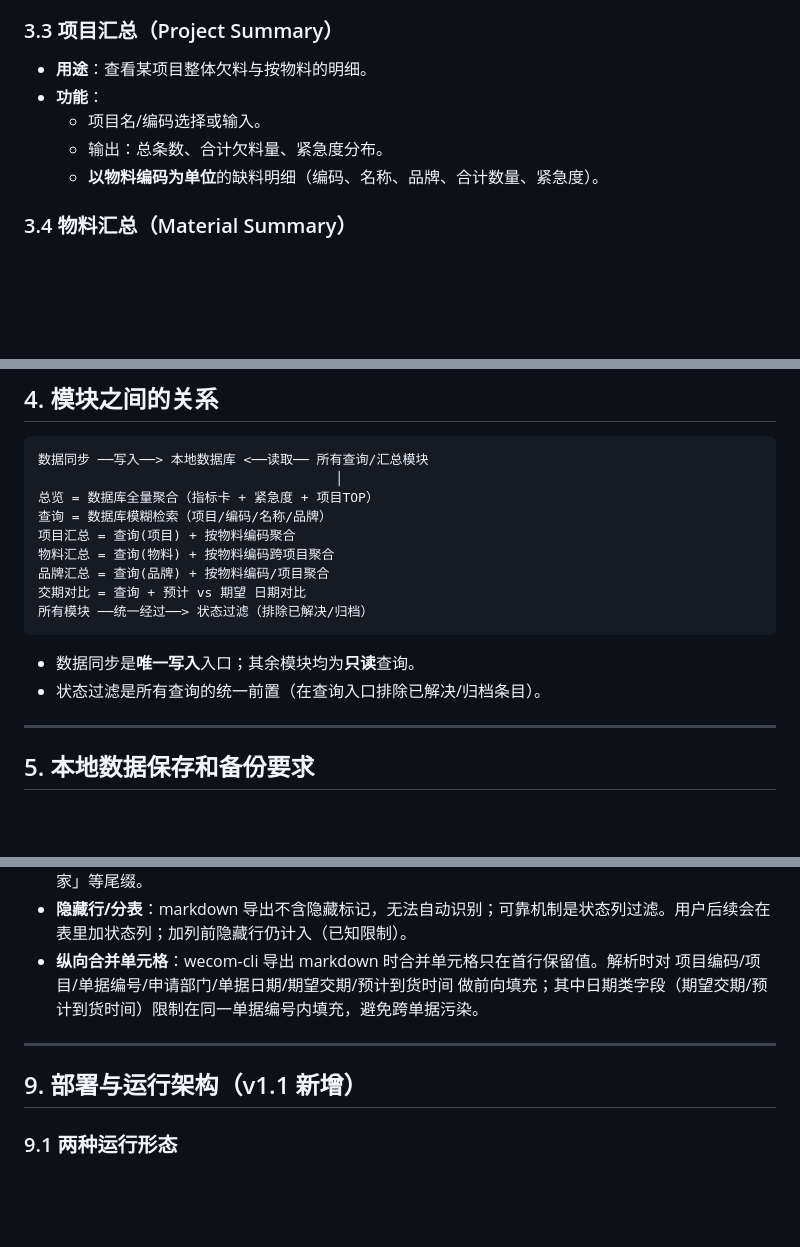
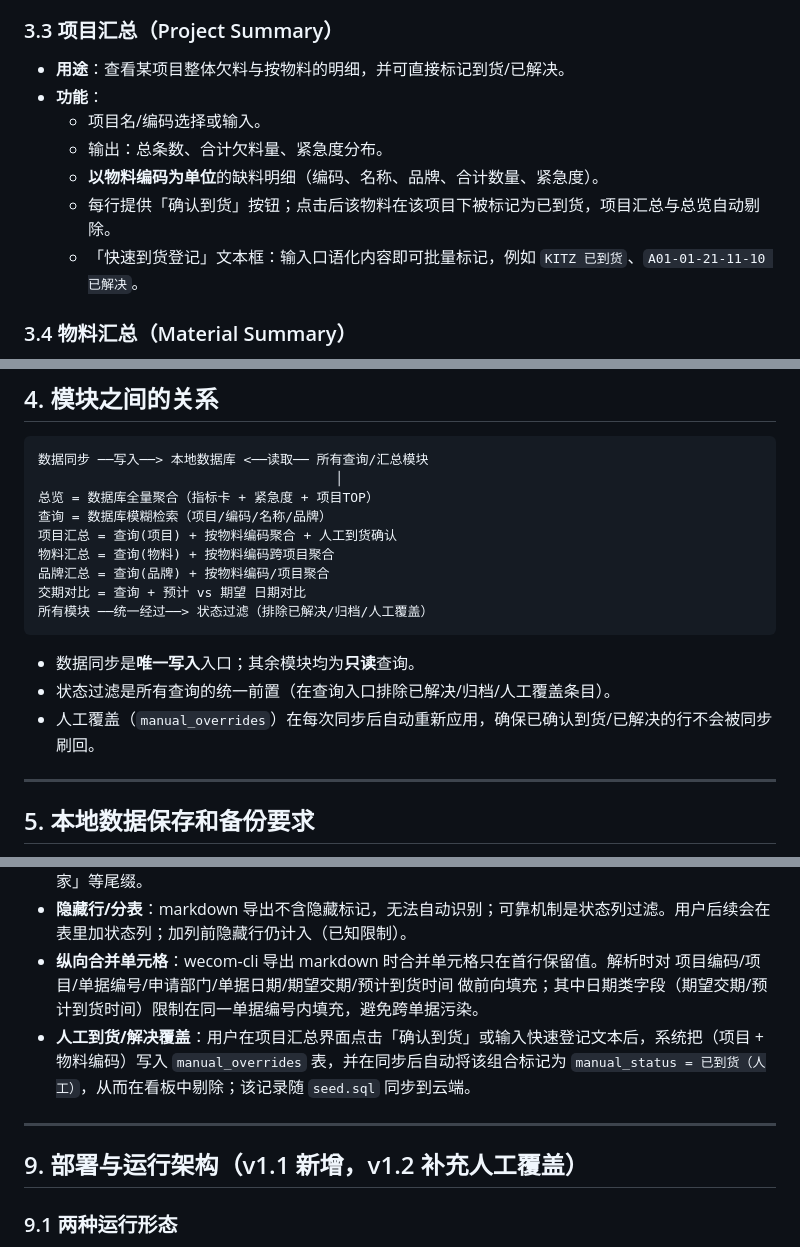
Before and after one commit to lol3235/shortage-app, a Markdown page: docs/PRD.md, 3 parts joined by grey strips. GitHub-like rendering; blank space fills up the shorter version.

Commit message:
docs: PRD/CHANGELOG 升 v1.2，记录人工到货层

````diff
--- a/docs/PRD.md
+++ b/docs/PRD.md
@@ -68,11 +68,13 @@
   - 表头排序、点击行展开详情。
 
 ### 3.3 项目汇总（Project Summary）
-- **用途**：查看某项目整体欠料与按物料的明细。
+- **用途**：查看某项目整体欠料与按物料的明细，并可直接标记到货/已解决。
 - **功能**：
   - 项目名/编码选择或输入。
   - 输出：总条数、合计欠料量、紧急度分布。
   - **以物料编码为单位**的缺料明细（编码、名称、品牌、合计数量、紧急度）。
+  - 每行提供「确认到货」按钮；点击后该物料在该项目下被标记为已到货，项目汇总与总览自动剔除。
+  - 「快速到货登记」文本框：输入口语化内容即可批量标记，例如 `KITZ 已到货`、`A01-01-21-11-10 已解决`。
 
 ### 3.4 物料汇总（Material Summary）
 - **用途**：跨项目看某物料的欠料总量。
@@ -118,15 +120,16 @@
                                       │
 总览 = 数据库全量聚合（指标卡 + 紧急度 + 项目TOP）
 查询 = 数据库模糊检索（项目/编码/名称/品牌）
-项目汇总 = 查询(项目) + 按物料编码聚合
+项目汇总 = 查询(项目) + 按物料编码聚合 + 人工到货确认
 物料汇总 = 查询(物料) + 按物料编码跨项目聚合
 品牌汇总 = 查询(品牌) + 按物料编码/项目聚合
 交期对比 = 查询 + 预计 vs 期望 日期对比
-所有模块 ──统一经过──> 状态过滤（排除已解决/归档）
+所有模块 ──统一经过──> 状态过滤（排除已解决/归档/人工覆盖）
 ```
 
 - 数据同步是**唯一写入**入口；其余模块均为**只读**查询。
-- 状态过滤是所有查询的统一前置（在查询入口排除已解决/归档条目）。
+- 状态过滤是所有查询的统一前置（在查询入口排除已解决/归档/人工覆盖条目）。
+- 人工覆盖（`manual_overrides`）在每次同步后自动重新应用，确保已确认到货/已解决的行不会被同步刷回。
 
 ---
 
@@ -183,10 +186,11 @@
 - **口语尾缀剥离**：查询关键词提取后须剥离「品牌/材料/物料/型号/系列/规格/配件/零件/项目/公司/厂家」等尾缀。
 - **隐藏行/分表**：markdown 导出不含隐藏标记，无法自动识别；可靠机制是状态列过滤。用户后续会在表里加状态列；加列前隐藏行仍计入（已知限制）。
 - **纵向合并单元格**：wecom-cli 导出 markdown 时合并单元格只在首行保留值。解析时对 项目编码/项目/单据编号/申请部门/单据日期/期望交期/预计到货时间 做前向填充；其中日期类字段（期望交期/预计到货时间）限制在同一单据编号内填充，避免跨单据污染。
+- **人工到货/解决覆盖**：用户在项目汇总界面点击「确认到货」或输入快速登记文本后，系统把（项目 + 物料编码）写入 `manual_overrides` 表，并在同步后自动将该组合标记为 `manual_status = 已到货（人工）`，从而在看板中剔除；该记录随 `seed.sql` 同步到云端。
 
 ---
 
-## 9. 部署与运行架构（v1.1 新增）
+## 9. 部署与运行架构（v1.1 新增，v1.2 补充人工覆盖）
 
 ### 9.1 两种运行形态
 - **本地 APP**：Windows 上 `pythonw` 后台常驻（注册表 `HKCU\Run\ShortageApp` 登录自启，无窗、不弹黑窗），访问 `http://localhost:8765`。
````
Also changed, not shown: other parts of docs/PRD.md (+2 -1 lines), docs/CHANGELOG.md (+10 -0 lines).
